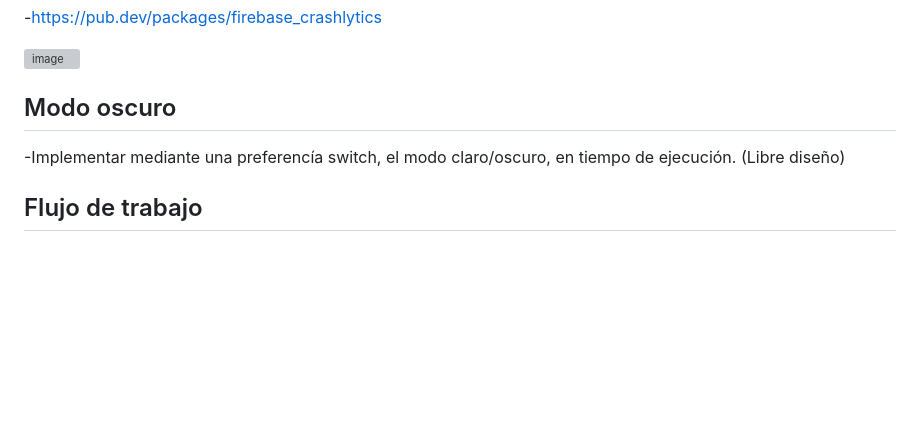
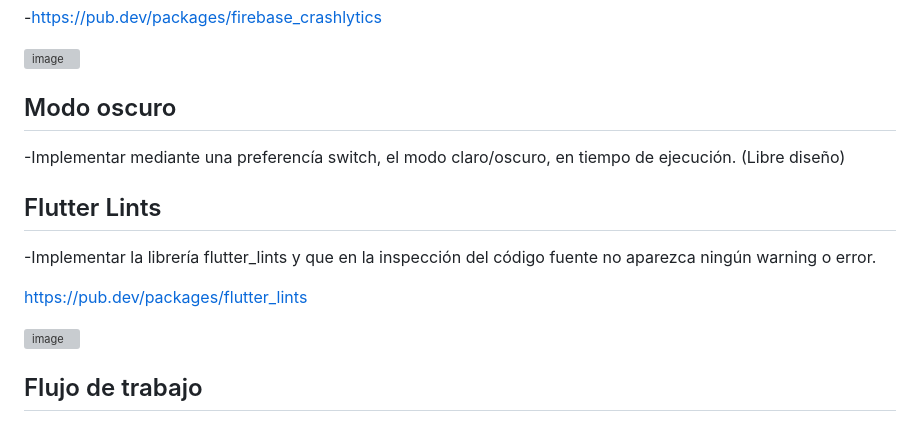
Before and after one commit to Carlos75357/odoo_flutter_project, a Markdown page: README.md, the part around the change. Rendered like a GitHub page; blank space fills up the shorter version; grey boxes are pictures that could not be loaded.

```diff
--- a/README.md
+++ b/README.md
@@ -205,6 +205,17 @@ Implementar el Crashlytics de Firebase en la aplicación, forzando un error y qu
 -Implementar mediante una preferencía switch, el modo claro/oscuro, en tiempo de ejecución. (Libre diseño)
 
 
+## Flutter Lints
+
+-Implementar la librería flutter_lints y que en la inspección del código fuente no aparezca ningún warning o error.
+
+https://pub.dev/packages/flutter_lints
+
+
+![image](https://github.com/aurestic/flutter_crm_prove/assets/32957956/ad0b9c6f-06db-4eec-9ae7-444ea0c39691)
+
+
+
 ## Flujo de trabajo
 
 El flujo de trabajo con pull requests es una práctica común en el desarrollo colaborativo de software que permite una
```
